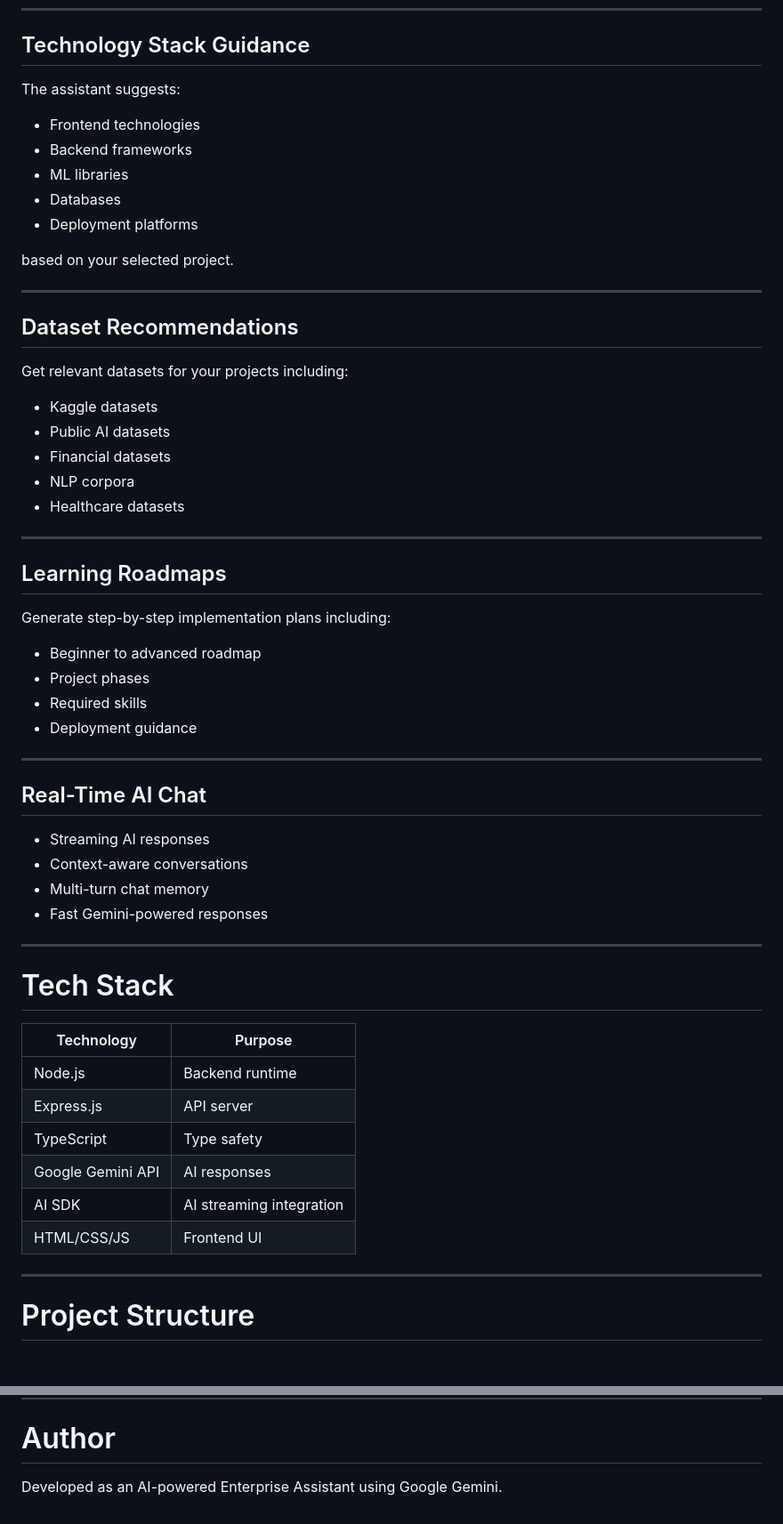
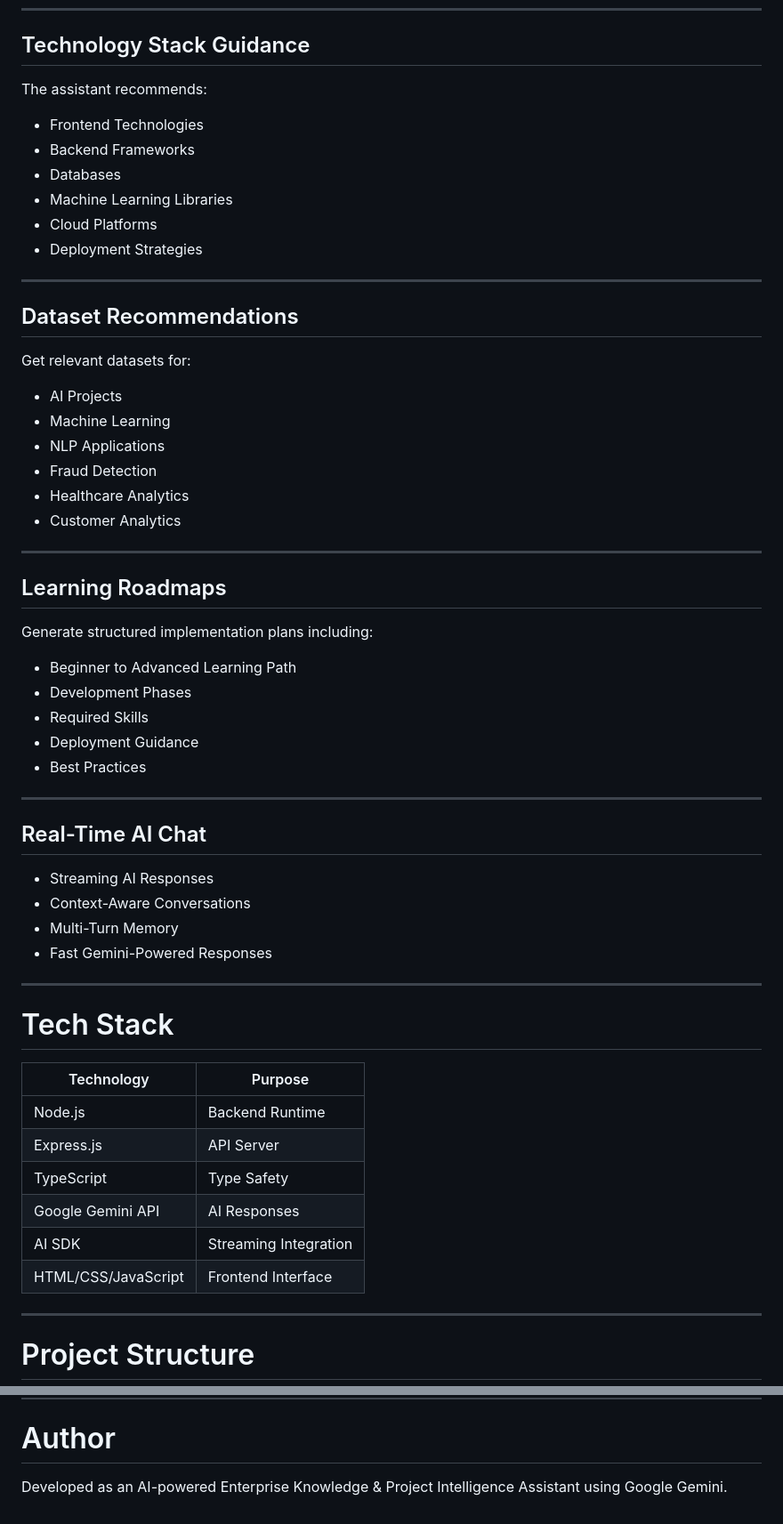
Before and after one commit to viha199/Enterprise-Knowledge-Project-Intelligence-Assistant, a Markdown page: README.md, 2 parts joined by grey strips. Shown at 89% size. Rendered like a GitHub page; blank space fills up the shorter version.

```diff
--- a/README.md
+++ b/README.md
@@ -32,60 +193,61 @@ Get intelligent project ideas for domains like:
 
 ## Technology Stack Guidance
 
-The assistant suggests:
+The assistant recommends:
 
-* Frontend technologies
-* Backend frameworks
-* ML libraries
+* Frontend Technologies
+* Backend Frameworks
 * Databases
-* Deployment platforms
-
-based on your selected project.
+* Machine Learning Libraries
+* Cloud Platforms
+* Deployment Strategies
 
 ---
 
 ## Dataset Recommendations
 
-Get relevant datasets for your projects including:
+Get relevant datasets for:
 
-* Kaggle datasets
-* Public AI datasets
-* Financial datasets
-* NLP corpora
-* Healthcare datasets
+* AI Projects
+* Machine Learning
+* NLP Applications
+* Fraud Detection
+* Healthcare Analytics
+* Customer Analytics
 
 ---
 
 ## Learning Roadmaps
 
-Generate step-by-step implementation plans including:
+Generate structured implementation plans including:
 
-* Beginner to advanced roadmap
-* Project phases
-* Required skills
-* Deployment guidance
+* Beginner to Advanced Learning Path
+* Development Phases
+* Required Skills
+* Deployment Guidance
+* Best Practices
 
 ---
 
 ## Real-Time AI Chat
 
-* Streaming AI responses
-* Context-aware conversations
-* Multi-turn chat memory
-* Fast Gemini-powered responses
+* Streaming AI Responses
+* Context-Aware Conversations
+* Multi-Turn Memory
+* Fast Gemini-Powered Responses
 
 ---
 
 # Tech Stack
 
-| Technology        | Purpose                  |
-| ----------------- | ------------------------ |
-| Node.js           | Backend runtime          |
-| Express.js        | API server               |
-| TypeScript        | Type safety              |
-| Google Gemini API | AI responses             |
-| AI SDK            | AI streaming integration |
-| HTML/CSS/JS       | Frontend UI              |
+| Technology          | Purpose               |
+| ------------------- | --------------------- |
+| Node.js             | Backend Runtime       |
+| Express.js          | API Server            |
+| TypeScript          | Type Safety           |
+| Google Gemini API   | AI Responses          |
+| AI SDK              | Streaming Integration |
+| HTML/CSS/JavaScript | Frontend Interface    |
 
 ---
 
@@ -287,4 +448,4 @@ MIT License
 
 # Author
 
-Developed as an AI-powered Enterprise Assistant using Google Gemini.
+Developed as an AI-powered Enterprise Knowledge & Project Intelligence Assistant using Google Gemini.
```
Also changed, not shown: other parts of README.md (+227 -67 lines).
